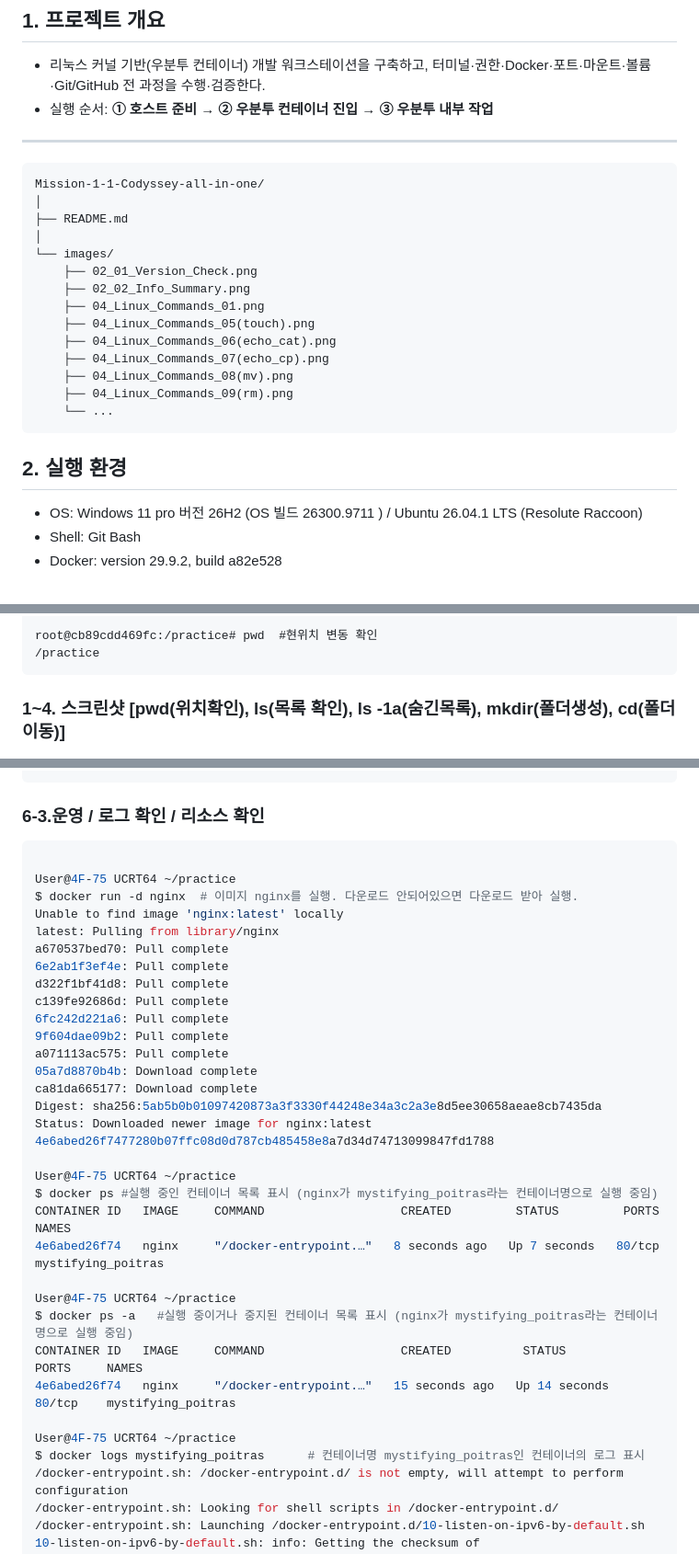
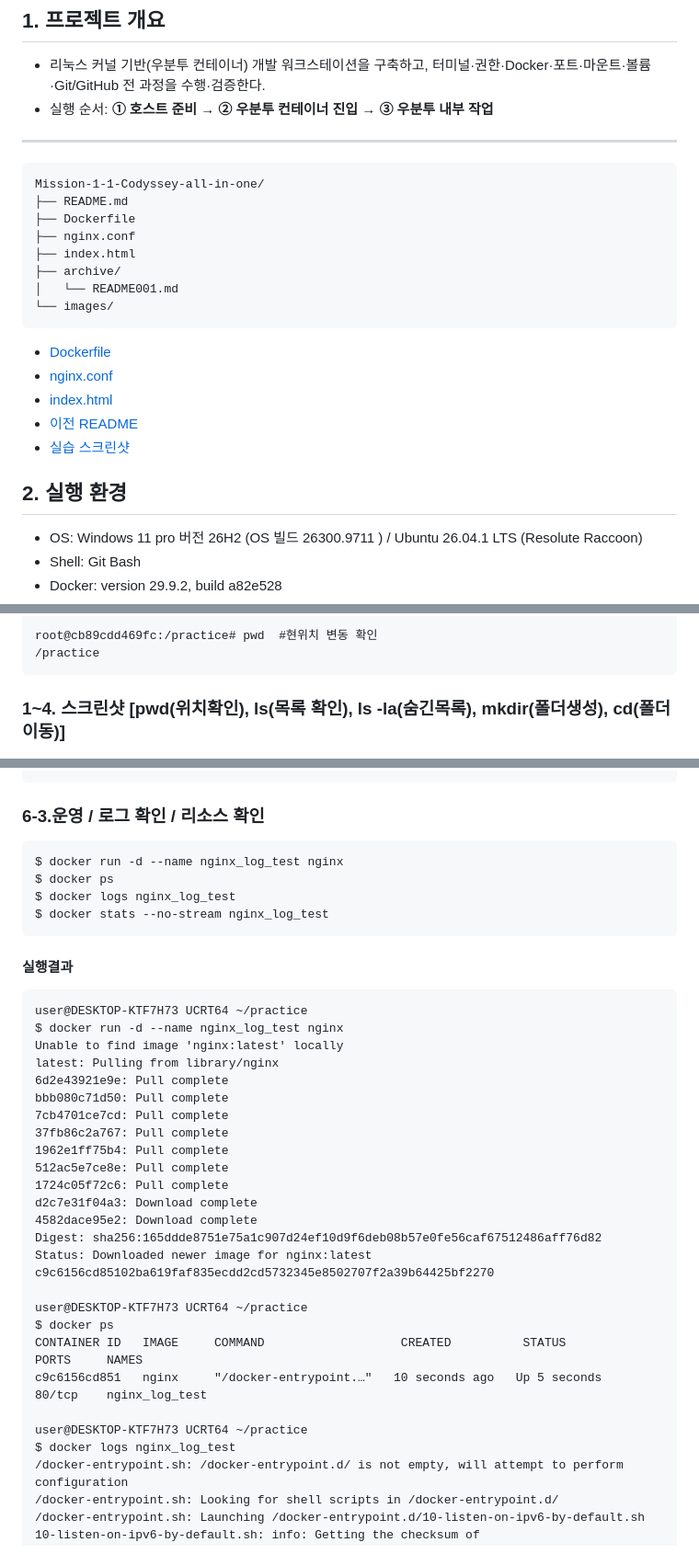
Before and after one commit to L011235/Mission-1-1-Codyssey-all-in-one, a Markdown page: README.md, 3 parts joined by grey strips. Shown at 92% size. GitHub-like rendering.

````diff
--- a/README.md
+++ b/README.md
@@ -34,25 +32,22 @@
 ---
 ```text
 Mission-1-1-Codyssey-all-in-one/
-│
 ├── README.md
-│
+├── Dockerfile
+├── nginx.conf
+├── index.html
+├── archive/
+│   └── README001.md
 └── images/
-    ├── 02_01_Version_Check.png
-    ├── 02_02_Info_Summary.png
-    ├── 04_Linux_Commands_01.png
-    ├── 04_Linux_Commands_05(touch).png
-    ├── 04_Linux_Commands_06(echo_cat).png
-    ├── 04_Linux_Commands_07(echo_cp).png
-    ├── 04_Linux_Commands_08(mv).png
-    ├── 04_Linux_Commands_09(rm).png
-    └── ...
-```
+```
+- [Dockerfile](./Dockerfile)
+- [nginx.conf](./nginx.conf)
+- [index.html](./index.html)
+- [이전 README](./archive/README001.md)
+- [실습 스크린샷](./images/)
+
 
 ## 2. 실행 환경
-
-
-
 - OS: Windows 11 pro 버전 26H2 (OS 빌드 26300.9711 ) / Ubuntu 26.04.1 LTS (Resolute Raccoon)
 - Shell: Git Bash
 - Docker: version 29.9.2, build a82e528
@@ -373,7 +368,7 @@ root@cb89cdd469fc:/practice# pwd  #현위치 변동 확인
 /practice
 ```
 
-### 1~4. 스크린샷 [pwd(위치확인), ls(목록 확인), ls -1a(숨긴목록), mkdir(폴더생성), cd(폴더이동)]
+### 1~4. 스크린샷 [pwd(위치확인), ls(목록 확인), ls -la(숨긴목록), mkdir(폴더생성), cd(폴더이동)]
 ![리눅스 터미널 명령어](images/04_Linux_Commands_01(pwd_ls_mkdir_cd).png)
 
 ### 5-1. touch(빈파일 생성) 실행 결과
@@ -747,36 +742,37 @@ $
 ```
 ### 6-3.운영 / 로그 확인 / 리소스 확인
 ```bash
-
-User@4F-75 UCRT64 ~/practice
-$ docker run -d nginx  # 이미지 nginx를 실행. 다운로드 안되어있으면 다운로드 받아 실행.
+$ docker run -d --name nginx_log_test nginx
+$ docker ps
+$ docker logs nginx_log_test
+$ docker stats --no-stream nginx_log_test
+```
+#### 실행결과
+```text
+user@DESKTOP-KTF7H73 UCRT64 ~/practice
+$ docker run -d --name nginx_log_test nginx
 Unable to find image 'nginx:latest' locally
 latest: Pulling from library/nginx
-a670537bed70: Pull complete
-6e2ab1f3ef4e: Pull complete
-d322f1bf41d8: Pull complete
-c139fe92686d: Pull complete
-6fc242d221a6: Pull complete
-9f604dae09b2: Pull complete
-a071113ac575: Pull complete
-05a7d8870b4b: Download complete
-ca81da665177: Download complete
-Digest: sha256:5ab5b0b01097420873a3f3330f44248e34a3c2a3e8d5ee30658aeae8cb7435da
+6d2e43921e9e: Pull complete
+bbb080c71d50: Pull complete
+7cb4701ce7cd: Pull complete
+37fb86c2a767: Pull complete
+1962e1ff75b4: Pull complete
+512ac5e7ce8e: Pull complete
+1724c05f72c6: Pull complete
+d2c7e31f04a3: Download complete
+4582dace95e2: Download complete
+Digest: sha256:165ddde8751e75a1c907d24ef10d9f6deb08b57e0fe56caf67512486aff76d82
 Status: Downloaded newer image for nginx:latest
-4e6abed26f7477280b07ffc08d0d787cb485458e8a7d34d74713099847fd1788
-
-User@4F-75 UCRT64 ~/practice
-$ docker ps #실행 중인 컨테이너 목록 표시 (nginx가 mystifying_poitras라는 컨테이너명으로 실행 중임)
-CONTAINER ID   IMAGE     COMMAND                   CREATED         STATUS         PORTS     NAMES
-4e6abed26f74   nginx     "/docker-entrypoint.…"   8 seconds ago   Up 7 seconds   80/tcp    mystifying_poitras
-
-User@4F-75 UCRT64 ~/practice
-$ docker ps -a   #실행 중이거나 중지된 컨테이너 목록 표시 (nginx가 mystifying_poitras라는 컨테이너명으로 실행 중임)
-CONTAINER ID   IMAGE     COMMAND                   CREATED          STATUS          PORTS     NAMES
-4e6abed26f74   nginx     "/docker-entrypoint.…"   15 seconds ago   Up 14 seconds   80/tcp    mystifying_poitras
-
-User@4F-75 UCRT64 ~/practice
-$ docker logs mystifying_poitras      # 컨테이너명 mystifying_poitras인 컨테이너의 로그 표시
+c9c6156cd85102ba619faf835ecdd2cd5732345e8502707f2a39b64425bf2270
+
+user@DESKTOP-KTF7H73 UCRT64 ~/practice
+$ docker ps
+CONTAINER ID   IMAGE     COMMAND                   CREATED          STATUS         PORTS     NAMES
+c9c6156cd851   nginx     "/docker-entrypoint.…"   10 seconds ago   Up 5 seconds   80/tcp    nginx_log_test
+
+user@DESKTOP-KTF7H73 UCRT64 ~/practice
+$ docker logs nginx_log_test
 /docker-entrypoint.sh: /docker-entrypoint.d/ is not empty, will attempt to perform configuration
 /docker-entrypoint.sh: Looking for shell scripts in /docker-entrypoint.d/
 /docker-entrypoint.sh: Launching /docker-entrypoint.d/10-listen-on-ipv6-by-default.sh
````
Also changed, not shown: other parts of README.md (+66 -35 lines), images/06_03_resource_log_check.png (added), images/0901.png (added), images/09_8080p.png (added), images/10_8080p.png (deleted), images/15_01_security.png (added), 1 other file.
